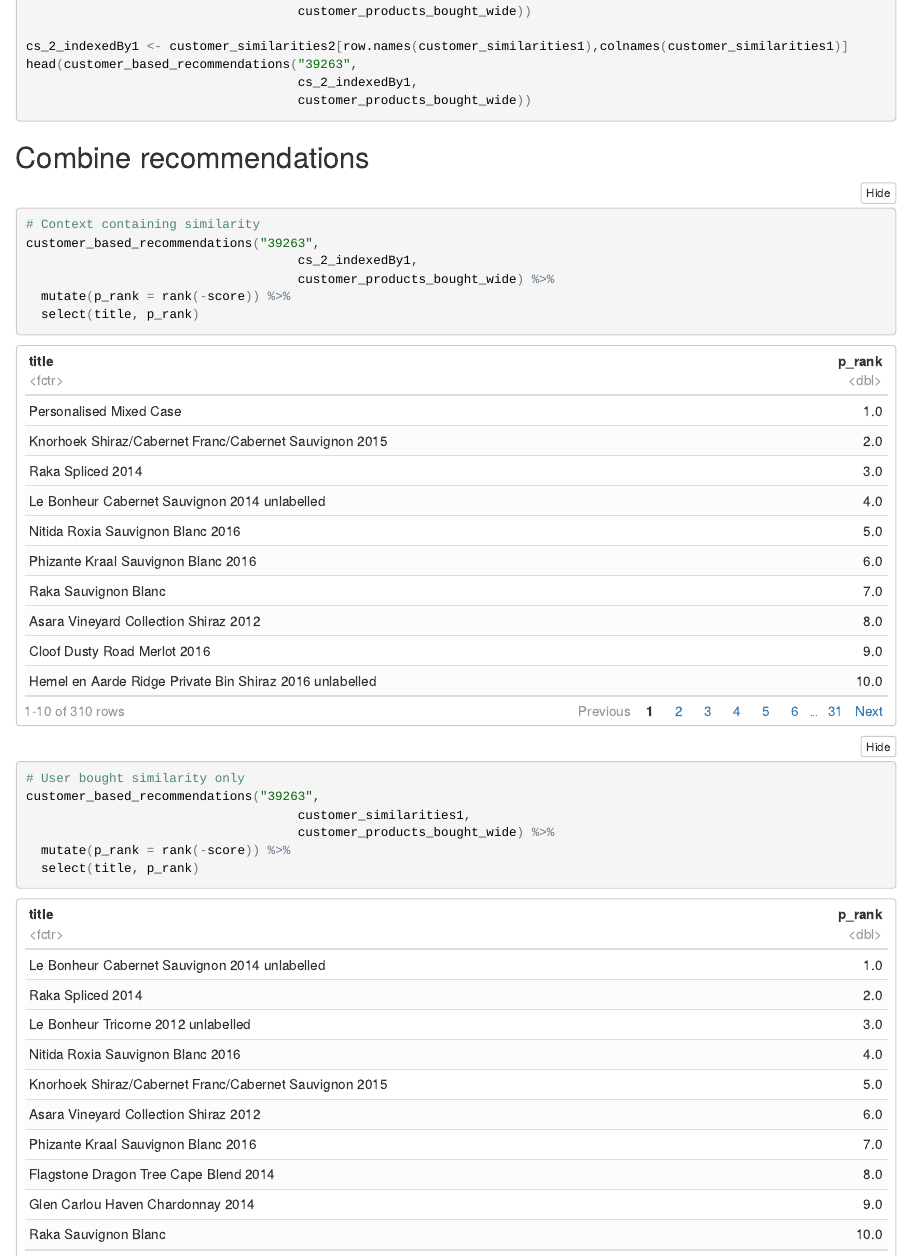
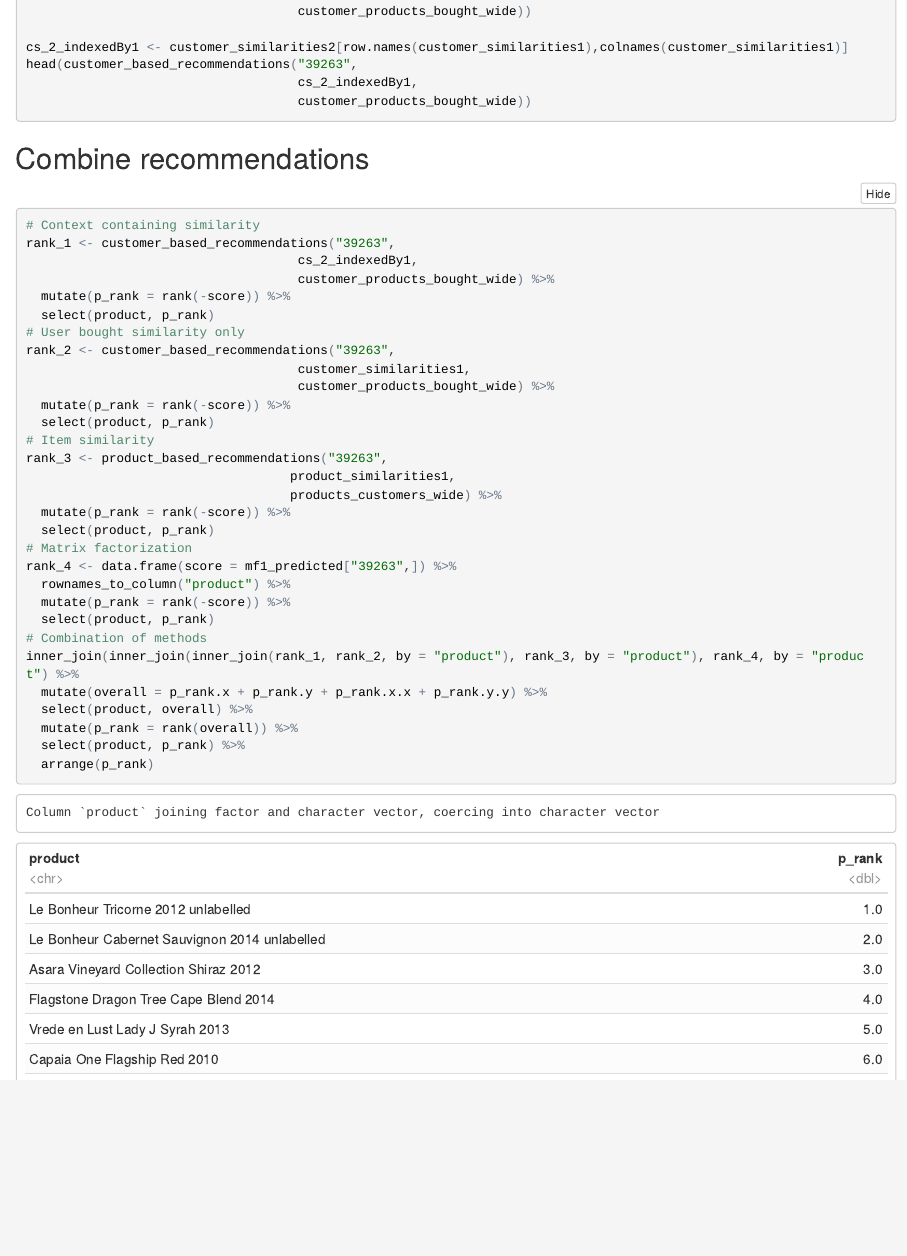
Before and after one commit to blakecc/DSFI_Assignment1, an R Markdown document (data_cleaning_featureengineering.Rmd): the page in a window 1100 px wide, from 8540 px down before the commit and from 7670 px down after it, so that both start at the same text. The pictures show the output file data_cleaning_featureengineering.nb.html that the author committed with the source, opened offline.

Commit message:
combined 4 rankings

````diff
--- a/data_cleaning_featureengineering.Rmd
+++ b/data_cleaning_featureengineering.Rmd
@@ -471,24 +471,38 @@
 ```{r}
 
 # Context containing similarity
-customer_based_recommendations("39263",
+rank_1 <- customer_based_recommendations("39263",
                                     cs_2_indexedBy1,
                                     customer_products_bought_wide) %>%
   mutate(p_rank = rank(-score)) %>%
-  select(title, p_rank)
+  select(product, p_rank)
 
 # User bought similarity only
-customer_based_recommendations("39263",
+rank_2 <- customer_based_recommendations("39263",
                                     customer_similarities1,
                                     customer_products_bought_wide) %>%
   mutate(p_rank = rank(-score)) %>%
-  select(title, p_rank)
+  select(product, p_rank)
 
 # Item similarity
-product_based_recommendations("39263",
+rank_3 <- product_based_recommendations("39263",
                                    product_similarities1,
                                    products_customers_wide) %>%
   mutate(p_rank = rank(-score)) %>%
-  select(title, p_rank)
+  select(product, p_rank)
+
+# Matrix factorization
+rank_4 <- data.frame(score = mf1_predicted["39263",]) %>%
+  rownames_to_column("product") %>%
+  mutate(p_rank = rank(-score)) %>%
+  select(product, p_rank)
+
+# Combination of methods
+inner_join(inner_join(inner_join(rank_1, rank_2, by = "product"), rank_3, by = "product"), rank_4, by = "product") %>%
+  mutate(overall = p_rank.x + p_rank.y + p_rank.x.x + p_rank.y.y) %>%
+  select(product, overall) %>%
+  mutate(p_rank = rank(overall)) %>%
+  select(product, p_rank) %>%
+  arrange(p_rank)
 
 ```
````
Also changed, not shown: data_cleaning_featureengineering.nb.html, data_cleaning_featureengineering.Rmd (4 more changed lines).
